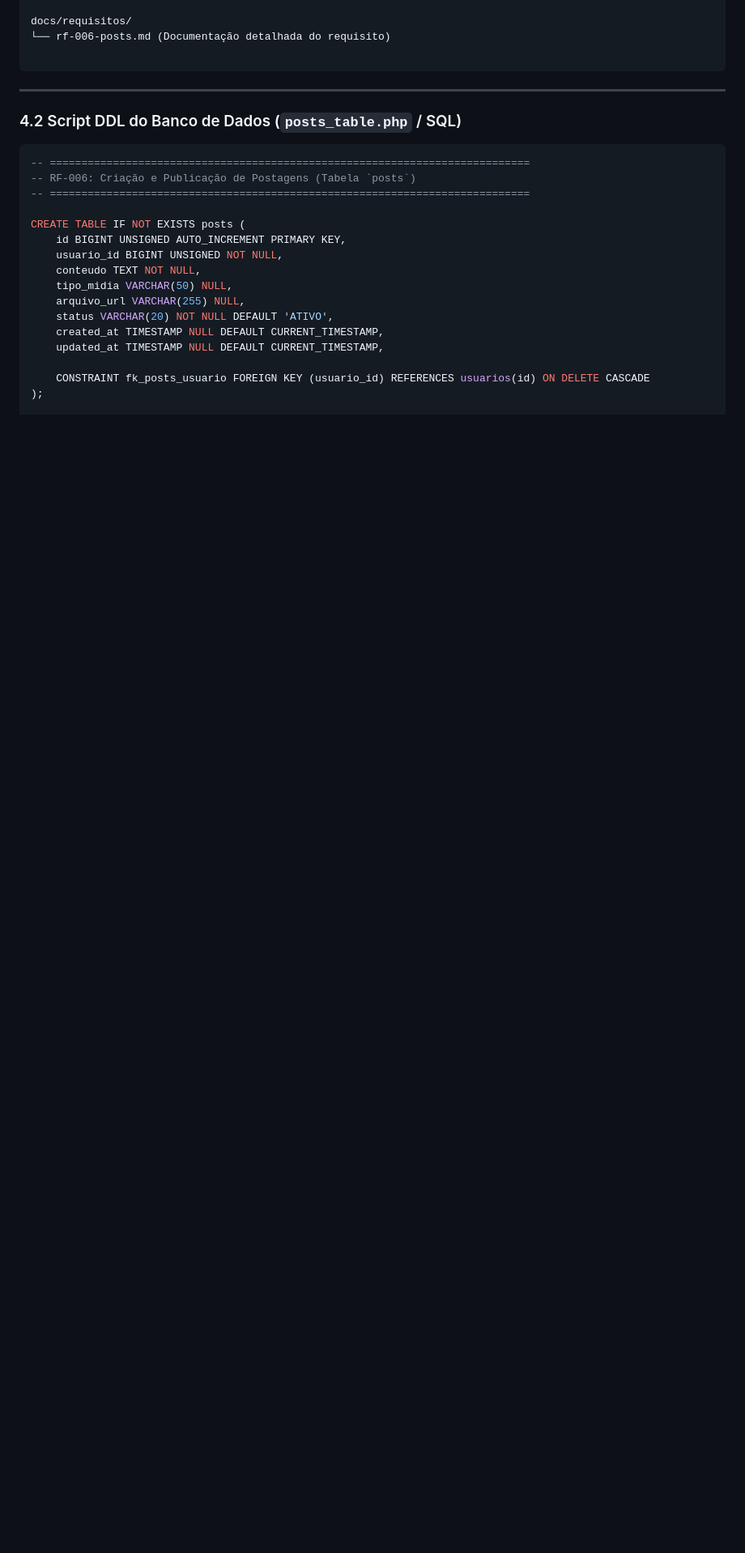
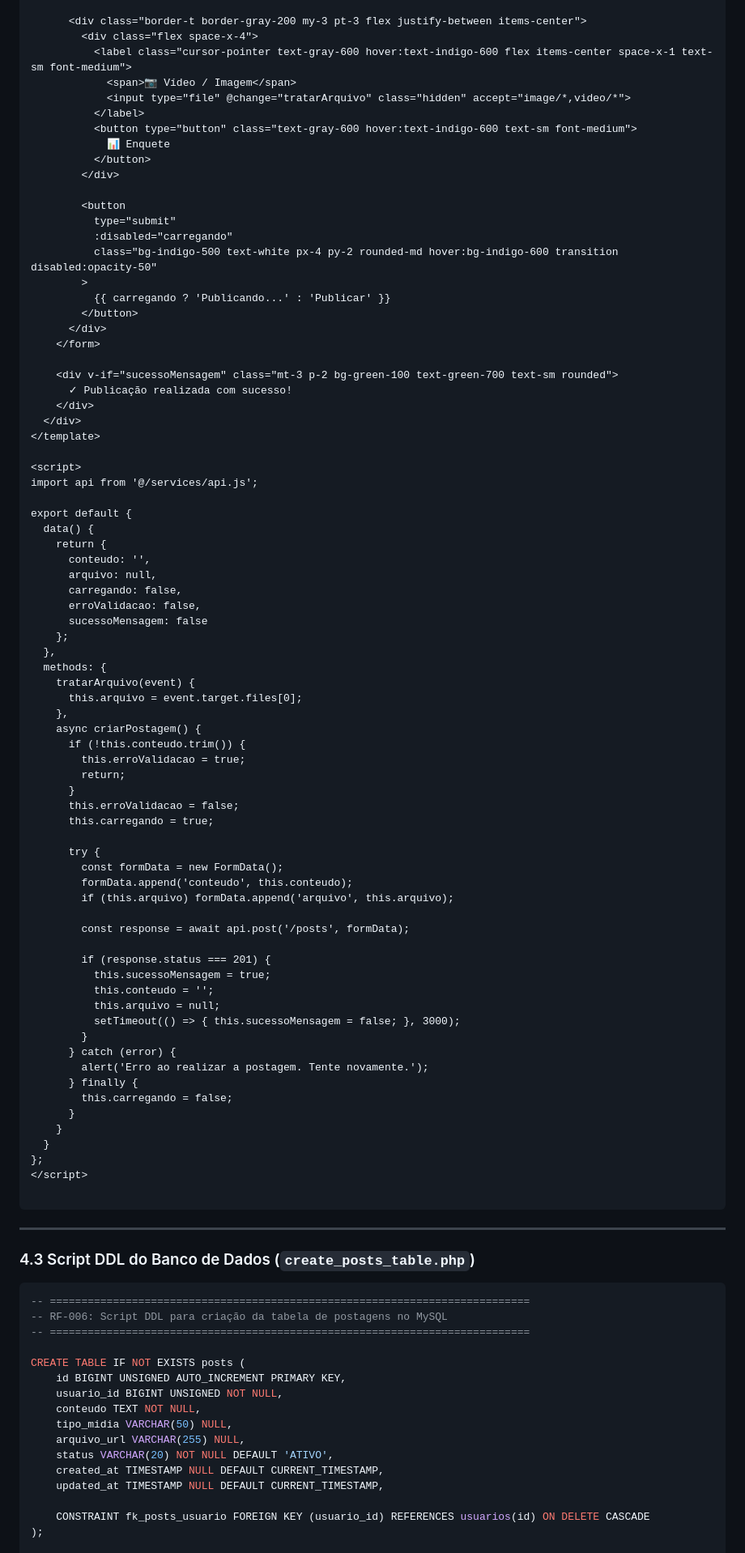
Before and after one commit to angeldanylo35-ux/librando00, a Markdown page: docs/requisitos/rf-006 Posts.md, the part around one of its changes. Shown at 81% size. Drawn GitHub-style; blank space fills up the shorter version.

````diff
--- a/docs/requisitos/rf-006 Posts.md
+++ b/docs/requisitos/rf-006 Posts.md
@@ -457,16 +484,88 @@ database/migrations/
 
-docs/requisitos/
-└── rf-006-posts.md (Documentação detalhada do requisito)
+      <div class="border-t border-gray-200 my-3 pt-3 flex justify-between items-center">
+        <div class="flex space-x-4">
+          <label class="cursor-pointer text-gray-600 hover:text-indigo-600 flex items-center space-x-1 text-sm font-medium">
+            <span>📷 Vídeo / Imagem</span>
+            <input type="file" @change="tratarArquivo" class="hidden" accept="image/*,video/*">
+          </label>
+          <button type="button" class="text-gray-600 hover:text-indigo-600 text-sm font-medium">
+            📊 Enquete
+          </button>
+        </div>
+
+        <button
+          type="submit"
+          :disabled="carregando"
+          class="bg-indigo-500 text-white px-4 py-2 rounded-md hover:bg-indigo-600 transition disabled:opacity-50"
+        >
+          {{ carregando ? 'Publicando...' : 'Publicar' }}
+        </button>
+      </div>
+    </form>
+
+    <div v-if="sucessoMensagem" class="mt-3 p-2 bg-green-100 text-green-700 text-sm rounded">
+      ✓ Publicação realizada com sucesso!
+    </div>
+  </div>
+</template>
+
+<script>
+import api from '@/services/api.js';
+
+export default {
+  data() {
+    return {
+      conteudo: '',
+      arquivo: null,
+      carregando: false,
+      erroValidacao: false,
+      sucessoMensagem: false
+    };
+  },
+  methods: {
+    tratarArquivo(event) {
+      this.arquivo = event.target.files[0];
+    },
+    async criarPostagem() {
+      if (!this.conteudo.trim()) {
+        this.erroValidacao = true;
+        return;
+      }
+      this.erroValidacao = false;
+      this.carregando = true;
+
+      try {
+        const formData = new FormData();
+        formData.append('conteudo', this.conteudo);
+        if (this.arquivo) formData.append('arquivo', this.arquivo);
+
+        const response = await api.post('/posts', formData);
+
+        if (response.status === 201) {
+          this.sucessoMensagem = true;
+          this.conteudo = '';
+          this.arquivo = null;
+          setTimeout(() => { this.sucessoMensagem = false; }, 3000);
+        }
+      } catch (error) {
+        alert('Erro ao realizar a postagem. Tente novamente.');
+      } finally {
+        this.carregando = false;
+      }
+    }
+  }
+};
+</script>
 
 ```
 
 ---
 
-### 4.2 Script DDL do Banco de Dados (`posts_table.php` / SQL)
+### 4.3 Script DDL do Banco de Dados (`create_posts_table.php`)
 
 ```sql
 -- ============================================================================
--- RF-006: Criação e Publicação de Postagens (Tabela `posts`)
+-- RF-006: Script DDL para criação da tabela de postagens no MySQL
 -- ============================================================================
 
 CREATE TABLE IF NOT EXISTS posts (
````
Also changed, not shown: other parts of docs/requisitos/rf-006 Posts.md (+42 -44 lines).
